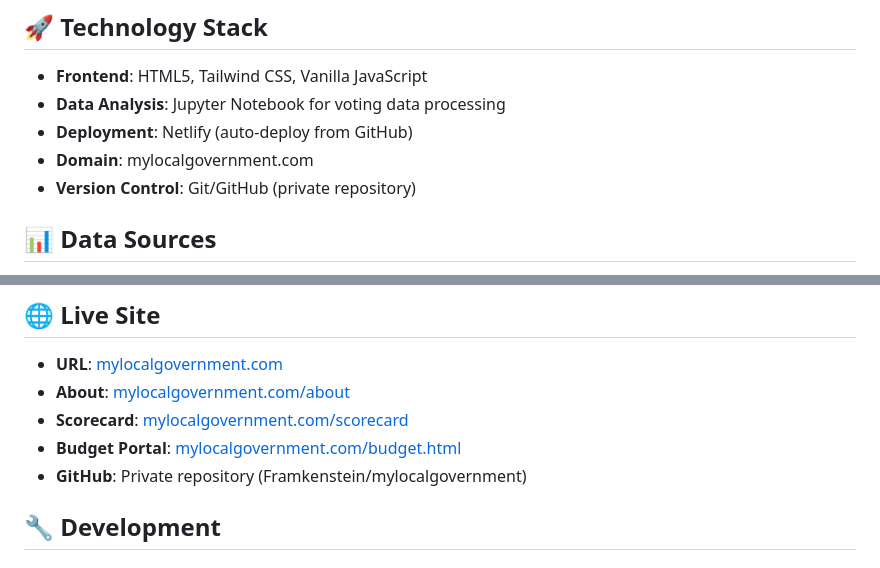
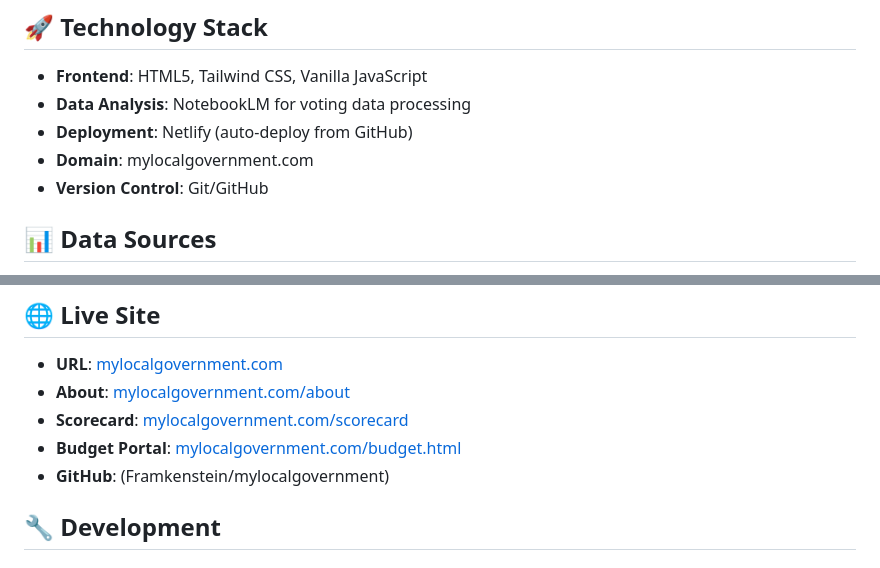
Before and after one commit to Framkenstein/mylocalgovernment, a Markdown page: README.md, 2 parts joined by grey strips. Drawn GitHub-style.

Commit message:
Update technology stack and GitHub repository info

```diff
--- a/README.md
+++ b/README.md
@@ -54,10 +54,10 @@ We're launching in Santa Cruz, California - the perfect proving ground:
 ## 🚀 Technology Stack
 
 - **Frontend**: HTML5, Tailwind CSS, Vanilla JavaScript
-- **Data Analysis**: Jupyter Notebook for voting data processing
+- **Data Analysis**: NotebookLM for voting data processing
 - **Deployment**: Netlify (auto-deploy from GitHub)
 - **Domain**: mylocalgovernment.com
-- **Version Control**: Git/GitHub (private repository)
+- **Version Control**: Git/GitHub
 
 ## 📊 Data Sources
 
@@ -72,7 +72,7 @@ We're launching in Santa Cruz, California - the perfect proving ground:
 - **About**: [mylocalgovernment.com/about](https://mylocalgovernment.com/about)
 - **Scorecard**: [mylocalgovernment.com/scorecard](https://mylocalgovernment.com/scorecard)
 - **Budget Portal**: [mylocalgovernment.com/budget.html](https://mylocalgovernment.com/budget.html)
-- **GitHub**: Private repository (Framkenstein/mylocalgovernment)
+- **GitHub**: (Framkenstein/mylocalgovernment)
 
 ## 🔧 Development
 
```
